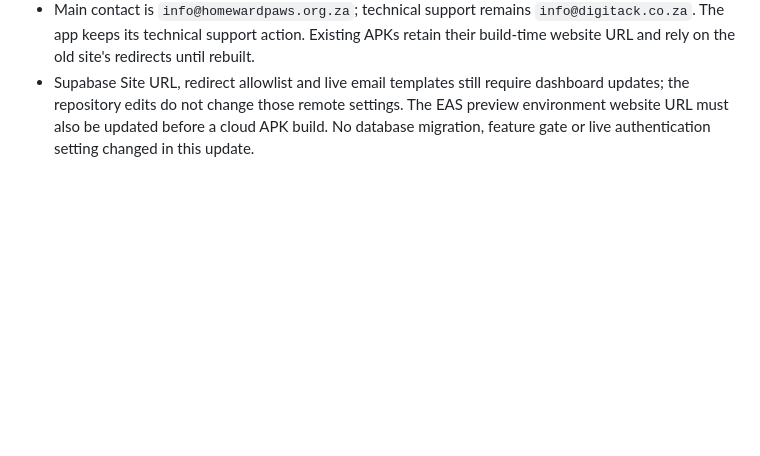
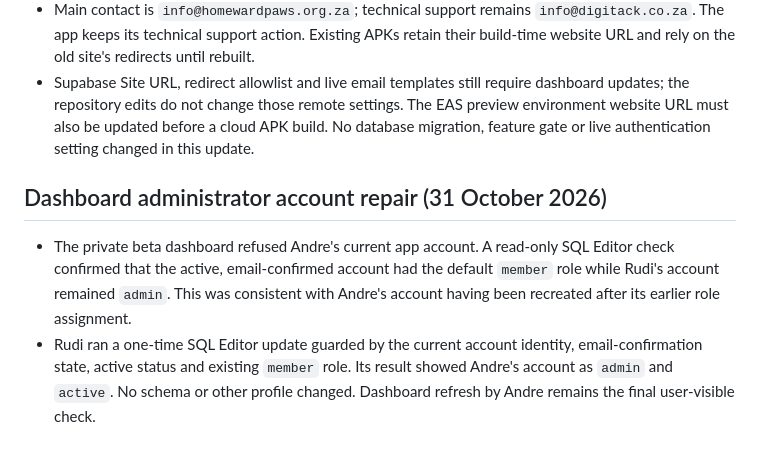
Before and after one commit to RudiJonker/homeward-paws, a Markdown page: docs/checkpoints/CHECKPOINT_3.md, the part around the change. Drawn GitHub-style; blank space fills up the shorter version.

Commit message:
Document dashboard admin account repair

```diff
--- a/docs/checkpoints/CHECKPOINT_3.md
+++ b/docs/checkpoints/CHECKPOINT_3.md
@@ -193,3 +193,8 @@
 - Andre reports that `https://homewardpaws.org.za/` now serves the public pages and `https://digitack.co.za/paws/` retains beta tools and the legacy email confirmation fallback. The supplied deployed-site patch was applied to the tracked website archive; the app's local website base, legal links and repository email-template links now point to the new domain. The email logo remains on `/paws/`.
 - Main contact is `info@homewardpaws.org.za`; technical support remains `info@digitack.co.za`. The app keeps its technical support action. Existing APKs retain their build-time website URL and rely on the old site's redirects until rebuilt.
 - Supabase Site URL, redirect allowlist and live email templates still require dashboard updates; the repository edits do not change those remote settings. The EAS preview environment website URL must also be updated before a cloud APK build. No database migration, feature gate or live authentication setting changed in this update.
+
+## Dashboard administrator account repair (31 October 2026)
+
+- The private beta dashboard refused Andre's current app account. A read-only SQL Editor check confirmed that the active, email-confirmed account had the default `member` role while Rudi's account remained `admin`. This was consistent with Andre's account having been recreated after its earlier role assignment.
+- Rudi ran a one-time SQL Editor update guarded by the current account identity, email-confirmation state, active status and existing `member` role. Its result showed Andre's account as `admin` and `active`. No schema or other profile changed. Dashboard refresh by Andre remains the final user-visible check.
```
